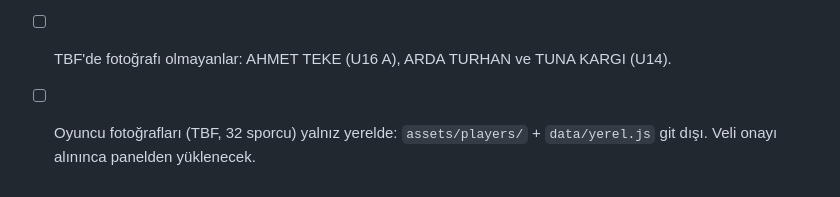
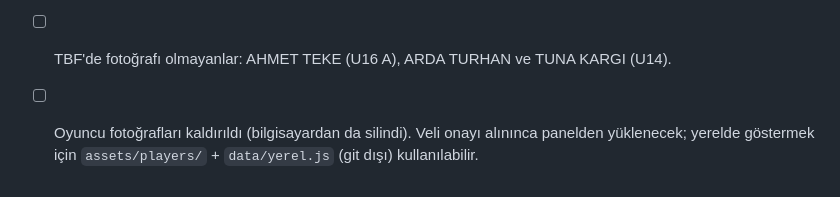
Before and after one commit to ed1620/denizli-tofas-basketbol, a Markdown page: YAPILACAKLAR.md, the part around the change. GitHub-like rendering.

Commit message:
YAPILACAKLAR: oyuncu fotoğrafları kaldırıldı
Co-Authored-By: Claude Opus 5.5 <noreply@anthropic.com>

```diff
--- a/YAPILACAKLAR.md
+++ b/YAPILACAKLAR.md
@@ -55,4 +55,4 @@
 - [ ] Panelde istatistik girişi yok; şimdilik yeni maçların istatistikleri TBF'den SQL ile aktarılıyor.
 - [ ] `supabase/05_u14_kadro.sql` SQL Editor'da çalıştırılacak (U14'e ARAS GÜÇLÜ ve UMUT ADAR ÖZDEMİR, Muzaffer'in doğum yılı).
 - [ ] TBF'de fotoğrafı olmayanlar: AHMET TEKE (U16 A), ARDA TURHAN ve TUNA KARGI (U14).
-- [ ] Oyuncu fotoğrafları (TBF, 32 sporcu) yalnız yerelde: `assets/players/` + `data/yerel.js` git dışı. Veli onayı alınınca panelden yüklenecek.
+- [ ] Oyuncu fotoğrafları kaldırıldı (bilgisayardan da silindi). Veli onayı alınınca panelden yüklenecek; yerelde göstermek için `assets/players/` + `data/yerel.js` (git dışı) kullanılabilir.
```
